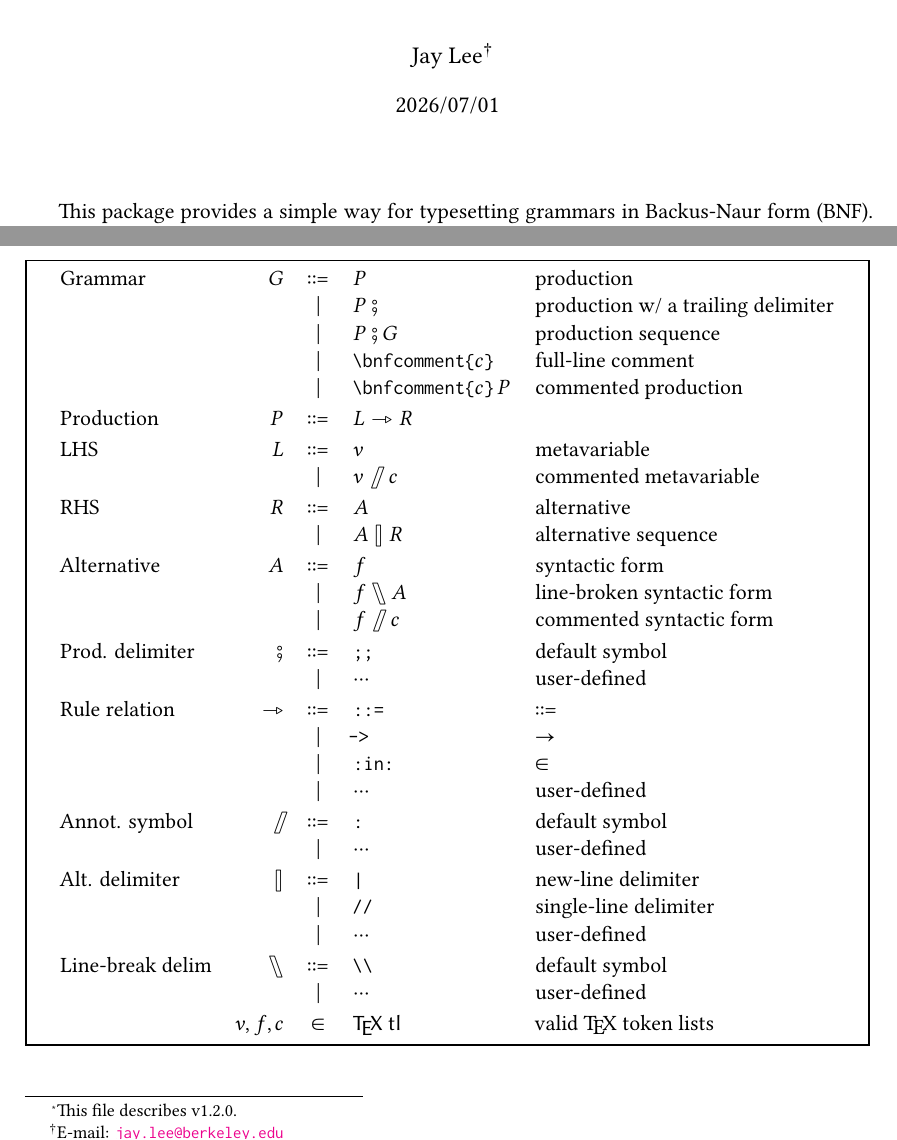
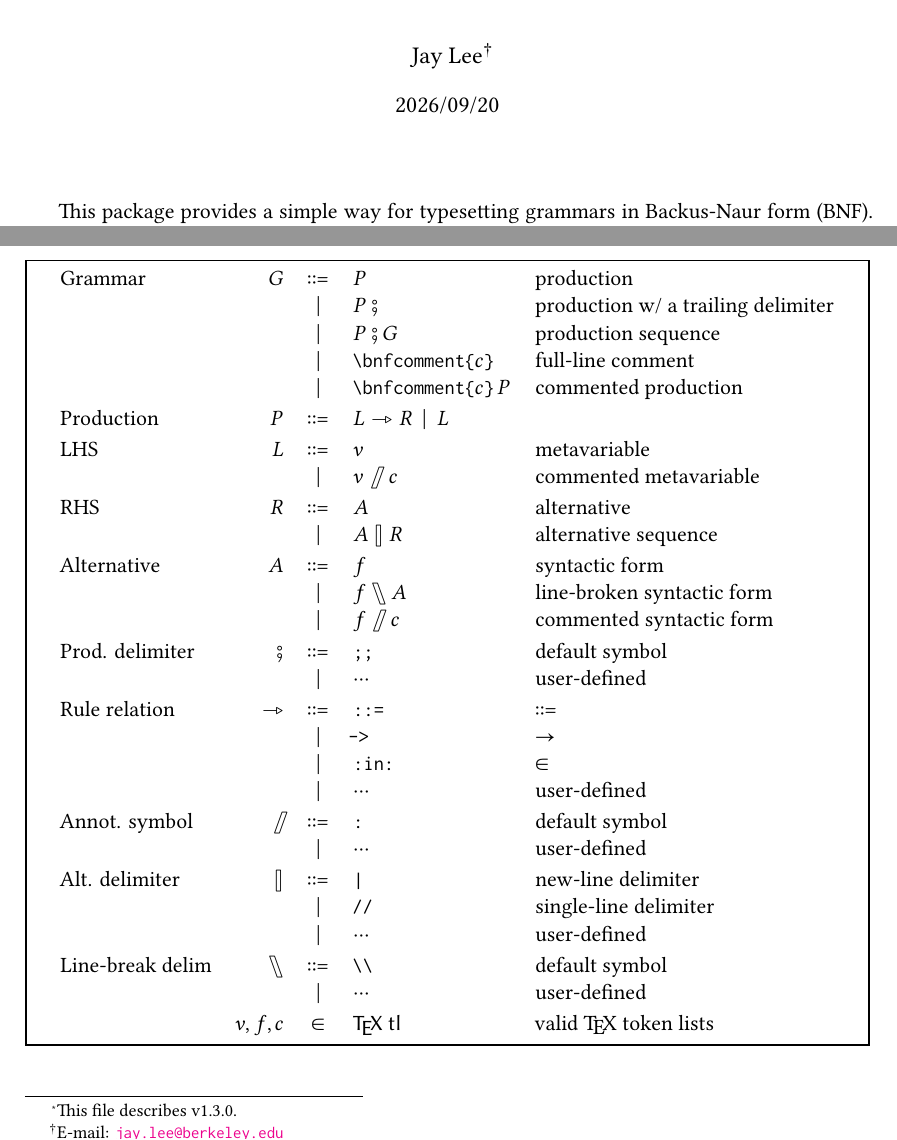
Before and after one commit to Zeta611/simplebnf, a LaTeX document (simplebnf-doc.tex, which reads simplebnf.sty): two parts of page 1 of 10, joined at a grey line, cut so that both start at the same text. Compiled offline with XeLaTeX; a missing font is replaced by an installed copy or a similar font.

Commit message:
Support LHS only productions

```diff
--- a/simplebnf-doc.tex
+++ b/simplebnf-doc.tex
@@ -132,10 +132,10 @@
 
 \title{%
   \textsf{simplebnf} --- A simple package to format Backus-Naur form%
-  \footnote{This file describes v1.2.0.}}
+  \footnote{This file describes v1.3.0.}}
 \author{Jay Lee\footnote{E-mail: %
   \href{mailto:jay.lee@berkeley.edu}{\texttt{jay.lee@berkeley.edu}}}}
-\date{2026/07/01}
+\date{2026/09/20}
 
 
 \begin{document}
@@ -177,7 +177,7 @@ Below is the metagrammar of the DSL as defined in this package, which is typeset
       ! \texttt{\metabnfcomment\char`{$c$\char`}} // full-line comment
       ! \texttt{\metabnfcomment\char`{$c$\char`}\,$P$} // commented production
     ;;;
-      P // Production :::= $L \rightarrowtriangle R$
+      P // Production :::= $L \rightarrowtriangle R$ ? $L$
     ;;;
       L // LHS :::=
       ! $v$ // metavariable
--- a/simplebnf.sty
+++ b/simplebnf.sty
@@ -22,7 +22,8 @@
 \DeclareRelease{1.0.0}{2023-11-25}{simplebnf-2023-11-25.sty}
 \DeclareRelease{1.0.1}{2025-10-24}{simplebnf-2025-10-24.sty}
 \DeclareRelease{1.1.0}{2026-05-19}{simplebnf-2026-05-19.sty}
-\DeclareCurrentRelease{}{2026-07-01}
+\DeclareRelease{1.2.0}{2026-07-01}{simplebnf-2026-07-01.sty}
+\DeclareCurrentRelease{}{2026-09-20}
 
 %% Package dependencies.
 %%
@@ -35,8 +36,8 @@
 
 \ProvidesExplPackage
   {simplebnf}
-  {2026-07-01}
-  {1.2.0}
+  {2026-09-20}
+  {1.3.0}
   {A simple package to format Backus–Naur form}
 
 %% ---------------------------------------------------------------------------
@@ -99,7 +100,10 @@
 %% The bnf environment is internally a tabularray environment; its inner row
 %% separation tracks the row-sep key.
 \NewTblrEnviron{@simplebnf_tblr_env}
-\SetTblrInner[@simplebnf_tblr_env]{rowsep=\l__simplebnf_row_sep_dim}
+\SetTblrInner[@simplebnf_tblr_env]{
+  colspec=llcll,
+  rowsep=\l__simplebnf_row_sep_dim
+}
 
 %% Parser state: scratch variables, function variants, and messages.
 %% The accumulator for the generated table body.
@@ -257,7 +261,7 @@
       \l__simplebnf_relation_regex
       { #1 }
       \l__simplebnf_lhs_rhs_pair_seq
-      {
+      { % Relation found
         % LHS
         \seq_pop_left:NN \l__simplebnf_lhs_rhs_pair_seq \l__simplebnf_lhs_tl
         % Rule relation
@@ -294,7 +298,9 @@
         \bool_set_true:N \l__simplebnf_first_alternative_bool
         \seq_map_function:NN \l__simplebnf_alternative_seq \__simplebnf_typeset_rhs:n
       }
-      { \msg_error:nnn { simplebnf } { no-rel } { #1 } }
+      { % No relation found
+        \__simplebnf_typeset_lhs:n { #1 }
+      }
   }
 % Emit a comment row and optionally process a following production.
 % #1 - comment text (from the braced argument of \bnfcomment)
@@ -356,9 +362,9 @@
 %% redefinable output hooks.
 %% Typeset a BNF grammar.
 %% #1 - key-value options for simplebnf
-%% #2 - tabularray specification (default: llcll)
+%% #2 - tabularray specification (default: configured backend layout)
 %% #3 - grammar body
-\NewDocumentEnvironment { bnf } { d() O{llcll} +b }
+\NewDocumentEnvironment { bnf } { d() O{} +b }
   {
     \IfNoValueF { #1 }
       { \keys_set:nn { simplebnf } { #1 } }
```
Also changed, not shown: simplebnf-doc.pdf, 2 other files.
